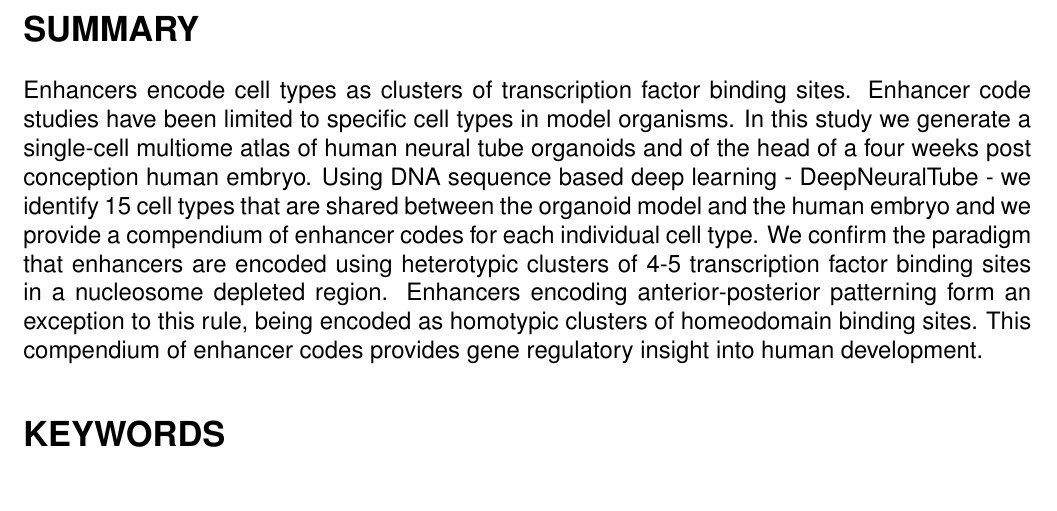
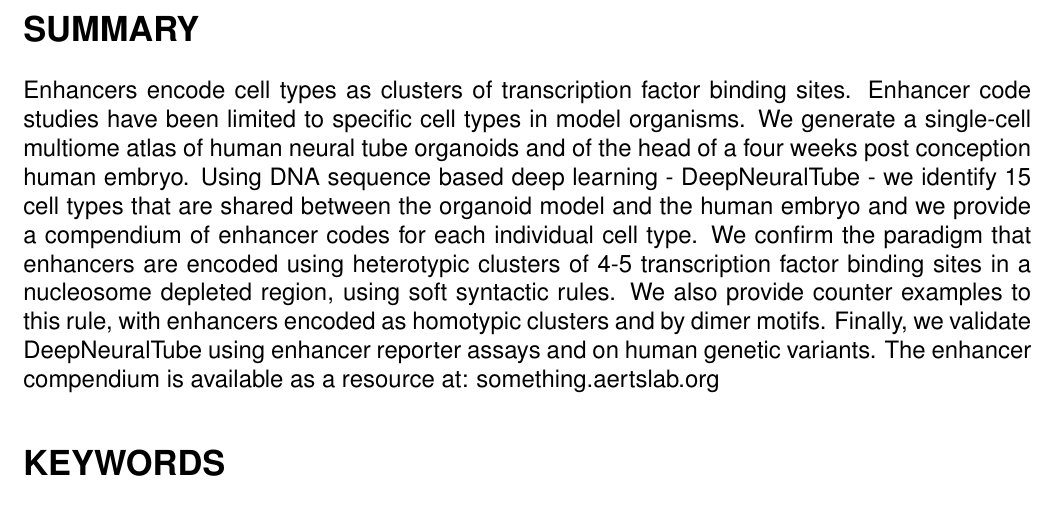
Before and after one commit to SeppeDeWinter/DeWinter_NeuralTube, a LaTeX document (manuscript.tex): part of page 1 of 60 before the commit and part of page 1 of 61 after it, cut so that both start at the same text. Compiled offline with pdfLaTeX.

Commit message:
Abstract

```diff
--- a/manuscript.tex
+++ b/manuscript.tex
@@ -104,17 +104,16 @@ Enhancers encode cell types as clusters of transcription factor binding sites.
 %need
 Enhancer code studies have been limited to specific cell types in model organisms.
 %task and results
-In this study we generate a single-cell multiome atlas of human neural tube organoids
+We generate a single-cell multiome atlas of human neural tube organoids
 and of the head of a four weeks post conception human embryo.
 Using DNA sequence based deep learning - DeepNeuralTube - we identify 15 cell types that
 are shared between the organoid model and the human embryo and we provide a compendium of enhancer codes
 for each individual cell type.
-We confirm the paradigm that enhancers are encoded using heterotypic clusters of 4-5 transcription factor binding sites in a nucleosome depleted region.
-Enhancers encoding anterior-posterior patterning form an exception to this rule, being encoded as
-homotypic clusters of homeodomain binding sites.
-% TODO: S.A. [some more results? Validation examples? Genetic variants?]
+We confirm the paradigm that enhancers are encoded using heterotypic clusters of 4-5 transcription factor binding sites in a nucleosome depleted region, using soft syntactic rules.
+We also provide counter examples to this rule, with enhancers encoded as homotypic clusters and by dimer motifs.
+Finally, we validate DeepNeuralTube using enhancer reporter assays and on human genetic variants.
 %conclusion
-This compendium of enhancer codes provides gene regulatory insight into human development.
+The enhancer compendium is available as a resource at: something.aertslab.org
 %implication
 
 \section*{KEYWORDS}
```
